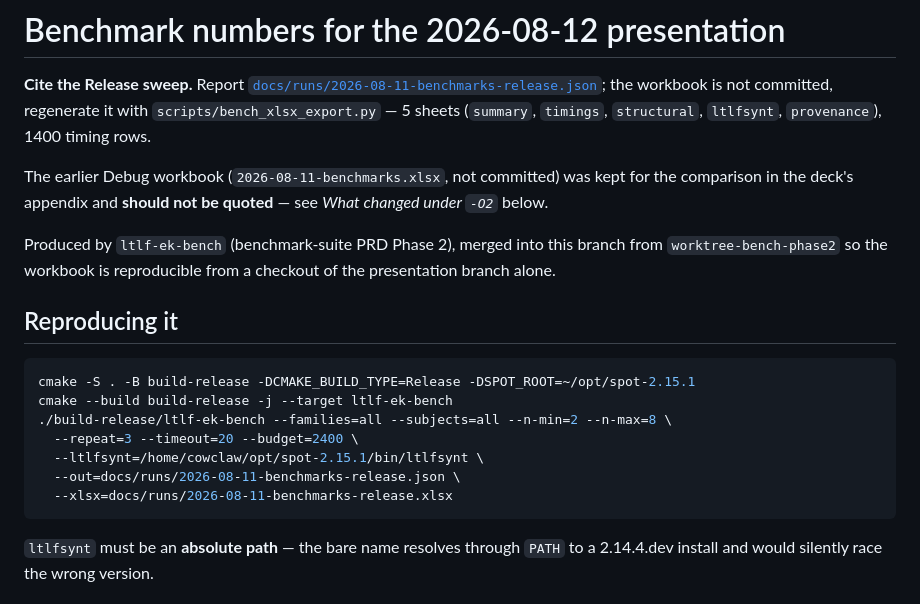
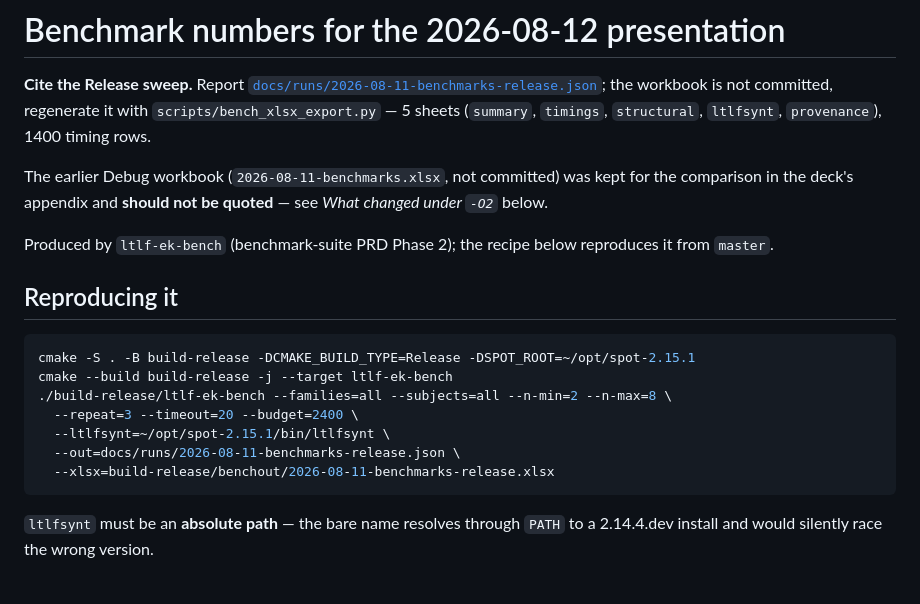
Before and after one commit to nadav-alon/ltlf-external-knowledge, a Markdown page: docs/runs/2026-08-12-benchmark-numbers.md, the part around the change. GitHub-like rendering.

Commit message:
Tidy the benchmark numbers note: ~ path, master wording, xlsx under build, wrap
Co-Authored-By: Claude Sonnet 5.5 <noreply@anthropic.com>

````diff
--- a/docs/runs/2026-08-12-benchmark-numbers.md
+++ b/docs/runs/2026-08-12-benchmark-numbers.md
@@ -6,13 +6,12 @@ the workbook is not committed, regenerate it with `scripts/bench_xlsx_export.py`
 — 5 sheets (`summary`, `timings`, `structural`, `ltlfsynt`, `provenance`),
 1400 timing rows.
 
-The earlier Debug workbook (`2026-08-11-benchmarks.xlsx`, not committed) was kept for the
-comparison in the deck's appendix and **should not be quoted** — see *What
-changed under `-O2`* below.
+The earlier Debug workbook (`2026-08-11-benchmarks.xlsx`, not committed) was
+kept for the comparison in the deck's appendix and **should not be quoted** —
+see *What changed under `-O2`* below.
 
-Produced by `ltlf-ek-bench` (benchmark-suite PRD Phase 2), merged into this
-branch from `worktree-bench-phase2` so the workbook is reproducible from a
-checkout of the presentation branch alone.
+Produced by `ltlf-ek-bench` (benchmark-suite PRD Phase 2); the recipe below
+reproduces it from `master`.
 
 ## Reproducing it
 
@@ -21,9 +20,9 @@ cmake -S . -B build-release -DCMAKE_BUILD_TYPE=Release -DSPOT_ROOT=~/opt/spot-2.
 cmake --build build-release -j --target ltlf-ek-bench
 ./build-release/ltlf-ek-bench --families=all --subjects=all --n-min=2 --n-max=8 \
   --repeat=3 --timeout=20 --budget=2400 \
-  --ltlfsynt=/home/cowclaw/opt/spot-2.15.1/bin/ltlfsynt \
+  --ltlfsynt=~/opt/spot-2.15.1/bin/ltlfsynt \
   --out=docs/runs/2026-08-11-benchmarks-release.json \
-  --xlsx=docs/runs/2026-08-11-benchmarks-release.xlsx
+  --xlsx=build-release/benchout/2026-08-11-benchmarks-release.xlsx
 ```
 
 `ltlfsynt` must be an **absolute path** — the bare name resolves through `PATH`
````
